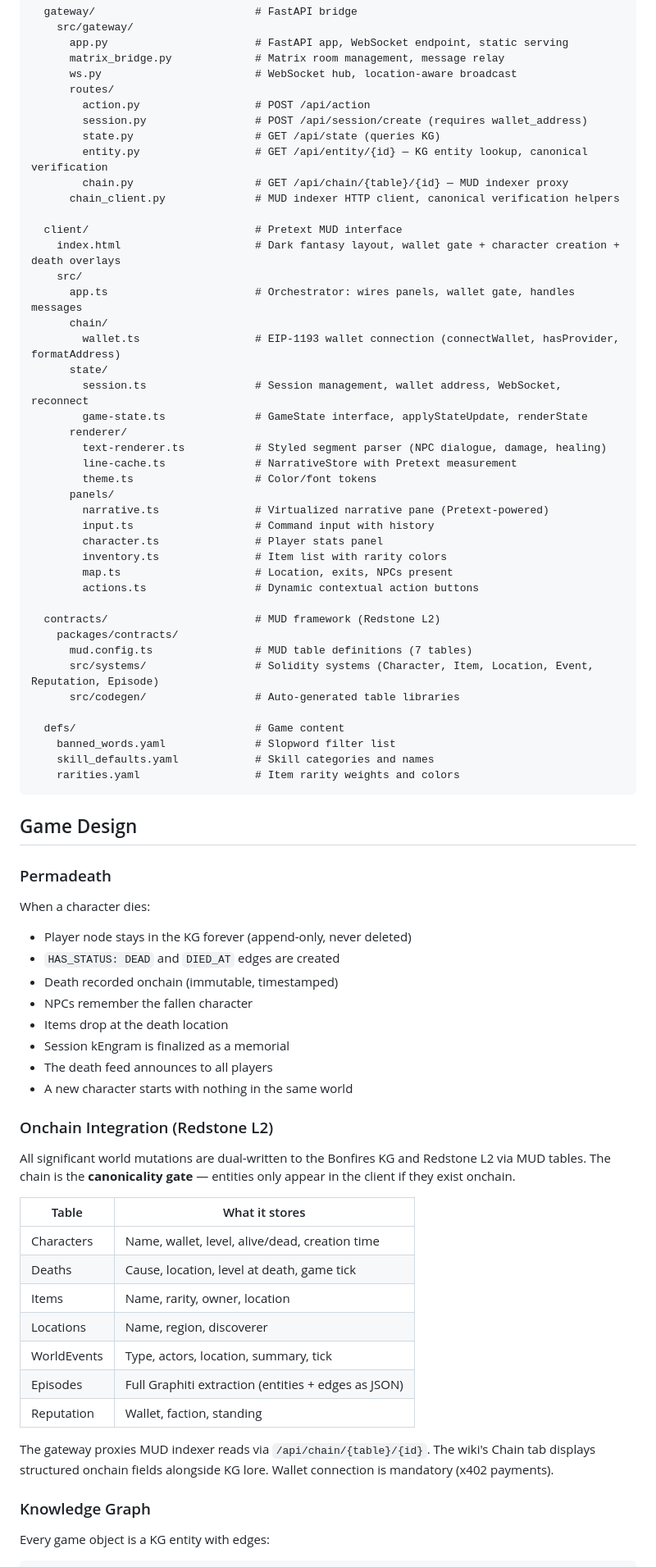
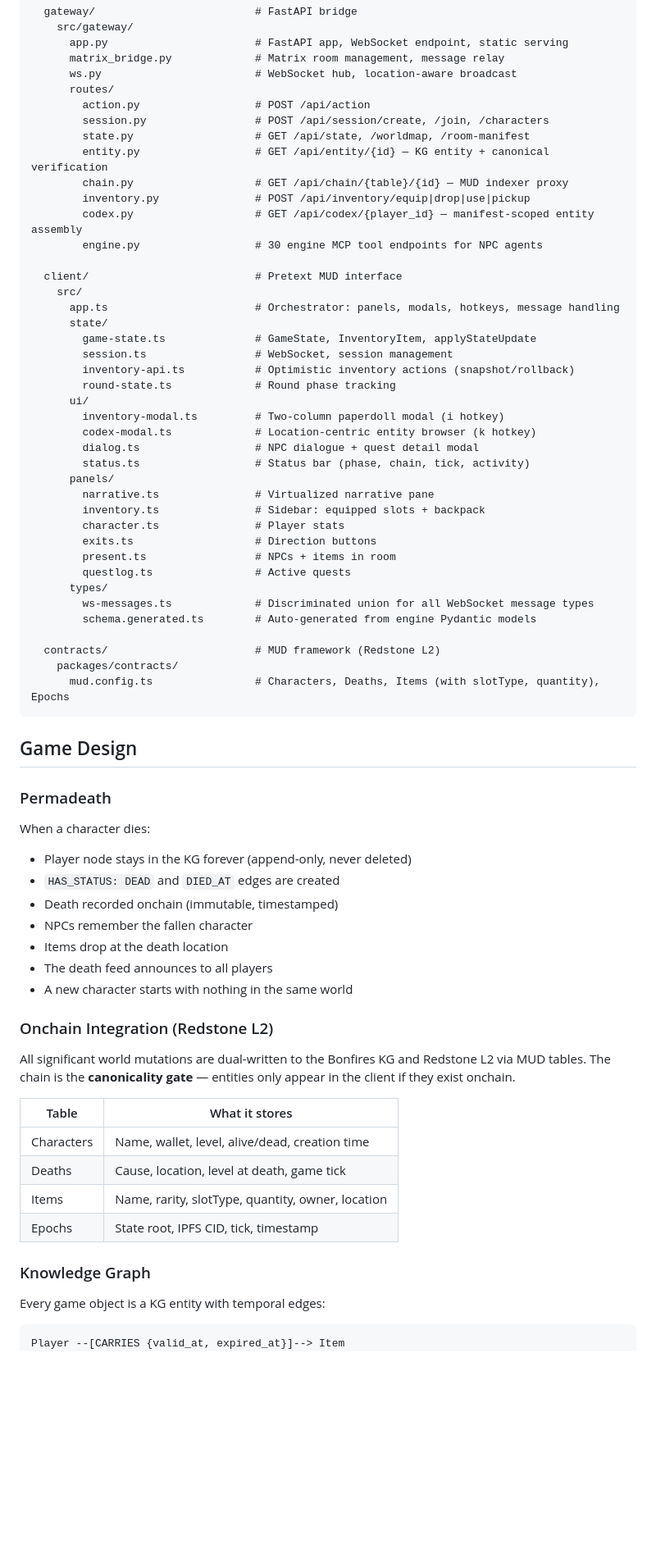
Before and after one commit to NERDDAO/memento-mori, a Markdown page: README.md, the part around one of its changes. Shown at 82% size. GitHub-like rendering; blank space fills up the shorter version.

````diff
--- a/README.md
+++ b/README.md
@@ -139,43 +145,41 @@ memento-mori/
       ws.py                        # WebSocket hub, location-aware broadcast
       routes/
         action.py                  # POST /api/action
-        session.py                 # POST /api/session/create (requires wallet_address)
-        state.py                   # GET /api/state (queries KG)
-        entity.py                  # GET /api/entity/{id} — KG entity lookup, canonical verification
+        session.py                 # POST /api/session/create, /join, /characters
+        state.py                   # GET /api/state, /worldmap, /room-manifest
+        entity.py                  # GET /api/entity/{id} — KG entity + canonical verification
         chain.py                   # GET /api/chain/{table}/{id} — MUD indexer proxy
-      chain_client.py              # MUD indexer HTTP client, canonical verification helpers
+        inventory.py               # POST /api/inventory/equip|drop|use|pickup
+        codex.py                   # GET /api/codex/{player_id} — manifest-scoped entity assembly
+        engine.py                  # 30 engine MCP tool endpoints for NPC agents
 
   client/                          # Pretext MUD interface
-    index.html                     # Dark fantasy layout, wallet gate + character creation + death overlays
     src/
-      app.ts                       # Orchestrator: wires panels, wallet gate, handles messages
-      chain/
-        wallet.ts                  # EIP-1193 wallet connection (connectWallet, hasProvider, formatAddress)
+      app.ts                       # Orchestrator: panels, modals, hotkeys, message handling
       state/
-        session.ts                 # Session management, wallet address, WebSocket, reconnect
-        game-state.ts              # GameState interface, applyStateUpdate, renderState
-      renderer/
-        text-renderer.ts           # Styled segment parser (NPC dialogue, damage, healing)
-        line-cache.ts              # NarrativeStore with Pretext measurement
-        theme.ts                   # Color/font tokens
+        game-state.ts              # GameState, InventoryItem, applyStateUpdate
+        session.ts                 # WebSocket, session management
+        inventory-api.ts           # Optimistic inventory actions (snapshot/rollback)
+        round-state.ts             # Round phase tracking
+      ui/
+        inventory-modal.ts         # Two-column paperdoll modal (i hotkey)
+        codex-modal.ts             # Location-centric entity browser (k hotkey)
+        dialog.ts                  # NPC dialogue + quest detail modal
+        status.ts                  # Status bar (phase, chain, tick, activity)
       panels/
-        narrative.ts               # Virtualized narrative pane (Pretext-powered)
-        input.ts                   # Command input with history
-        character.ts               # Player stats panel
-        inventory.ts               # Item list with rarity colors
-        map.ts                     # Location, exits, NPCs present
-        actions.ts                 # Dynamic contextual action buttons
+        narrative.ts               # Virtualized narrative pane
+        inventory.ts               # Sidebar: equipped slots + backpack
+        character.ts               # Player stats
+        exits.ts                   # Direction buttons
+        present.ts                 # NPCs + items in room
+        questlog.ts                # Active quests
+      types/
+        ws-messages.ts             # Discriminated union for all WebSocket message types
+        schema.generated.ts        # Auto-generated from engine Pydantic models
 
   contracts/                       # MUD framework (Redstone L2)
     packages/contracts/
-      mud.config.ts                # MUD table definitions (7 tables)
-      src/systems/                 # Solidity systems (Character, Item, Location, Event, Reputation, Episode)
-      src/codegen/                 # Auto-generated table libraries
-
-  defs/                            # Game content
-    banned_words.yaml              # Slopword filter list
-    skill_defaults.yaml            # Skill categories and names
-    rarities.yaml                  # Item rarity weights and colors
+      mud.config.ts                # Characters, Deaths, Items (with slotType, quantity), Epochs
 ```
 
 ## Game Design
@@ -188,7 +192,6 @@ When a character dies:
 - Death recorded onchain (immutable, timestamped)
 - NPCs remember the fallen character
 - Items drop at the death location
-- Session kEngram is finalized as a memorial
 - The death feed announces to all players
 - A new character starts with nothing in the same world
 
@@ -200,17 +203,13 @@ All significant world mutations are dual-written to the Bonfires KG and Redstone
 |-------|---------------|
 | Characters | Name, wallet, level, alive/dead, creation time |
 | Deaths | Cause, location, level at death, game tick |
-| Items | Name, rarity, owner, location |
-| Locations | Name, region, discoverer |
-| WorldEvents | Type, actors, location, summary, tick |
-| Episodes | Full Graphiti extraction (entities + edges as JSON) |
-| Reputation | Wallet, faction, standing |
-
-The gateway proxies MUD indexer reads via `/api/chain/{table}/{id}`. The wiki's Chain tab displays structured onchain fields alongside KG lore. Wallet connection is mandatory (x402 payments).
+| Items | Name, rarity, slotType, quantity, owner, location |
+| Epochs | State root, IPFS CID, tick, timestamp |
 
 ### Knowledge Graph
 
-Every game object is a KG entity with edges:
+Every game object is a KG entity with temporal edges:
 
 ```
+Player --[CARRIES {valid_at, expired_at}]--> Item
 Player --[LOCATED_IN]--> Location --[EXIT_TO]--> Location
````
Also changed, not shown: other parts of README.md (+89 -76 lines).
